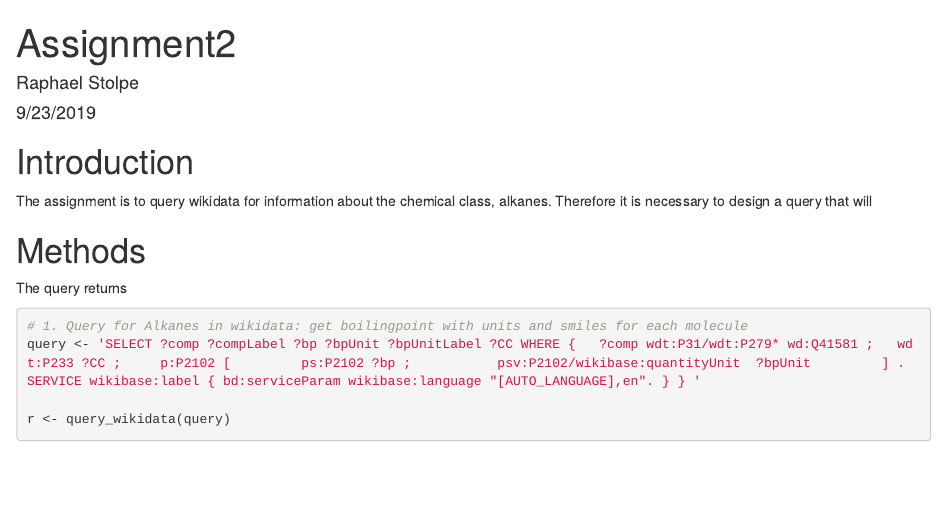
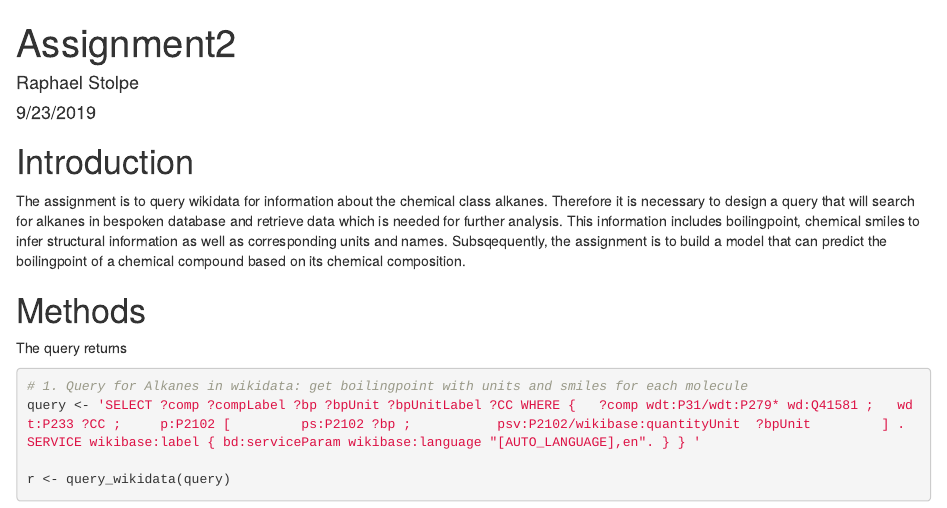
Before and after one commit to egonw/MSB1015Scientific-Programming-Assignment2, an R Markdown document (Assignment2.Rmd): the page in a window 1100 px wide, from its top. Rendered offline with R 4.5, knitr and Pandoc, with nearby package versions; some code elsewhere in the file could not run offline.

Commit message:
Added Introduction to Rmd file and moved .nb.html file to docs

````diff
--- a/Assignment2.Rmd
+++ b/Assignment2.Rmd
@@ -5,7 +5,8 @@ date: "9/23/2019"
 output: html_notebook
 ---
 # Introduction
-The assignment is to query wikidata for information about the chemical class, alkanes. Therefore it is necessary to design a query that will
+The assignment is to query wikidata for information about the chemical class alkanes. Therefore it is necessary to design a query that will search for alkanes in bespoken database and retrieve data which is needed for further analysis. This information includes boilingpoint, chemical smiles to infer structural information as well as corresponding units and names.
+Subsqequently, the assignment is to build a model that can predict the boilingpoint of a chemical compound based on its chemical composition.
 ```{r setup, include=FALSE}
 ## 0. Install and load packages
 #library(XML)
````
Also changed, not shown: Assignment2.nb.html (added).
